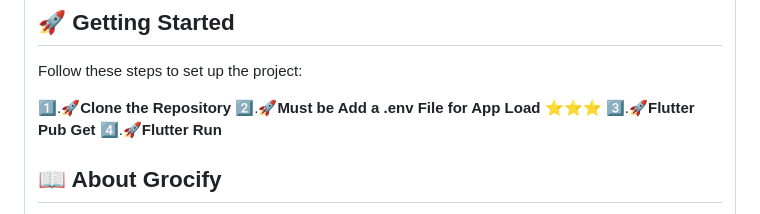
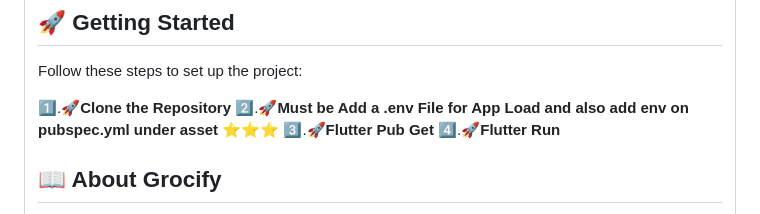
Before and after one commit to mhbabon/grocify, a Markdown page: README.md, the part around the change. GitHub-like rendering.

```diff
--- a/README.md
+++ b/README.md
@@ -26,7 +26,7 @@
 Follow these steps to set up the project:
 
  1️⃣.🚀**Clone the Repository**
- 2️⃣.🚀**Must be Add a .env File for App Load** ⭐⭐⭐
+ 2️⃣.🚀**Must be Add a .env File for App Load and also add env on pubspec.yml under asset** ⭐⭐⭐
  3️⃣.🚀**Flutter Pub Get**
  4️⃣.🚀**Flutter Run**
 
```
